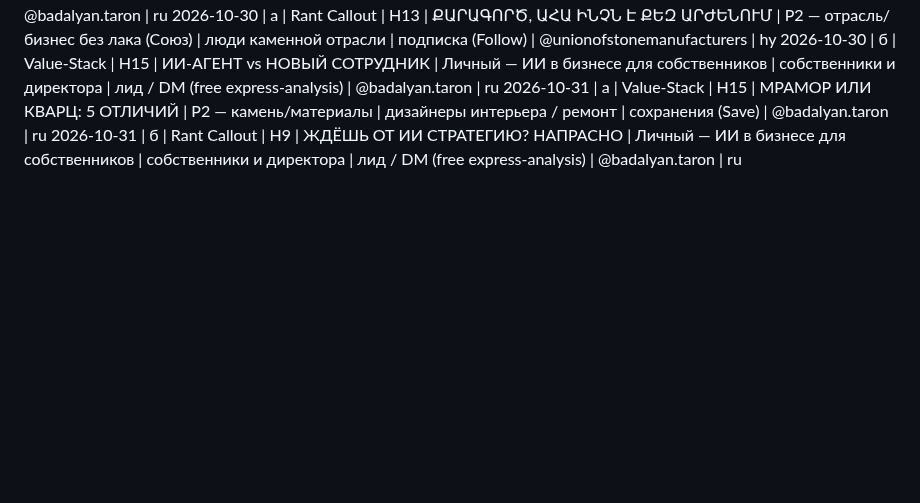
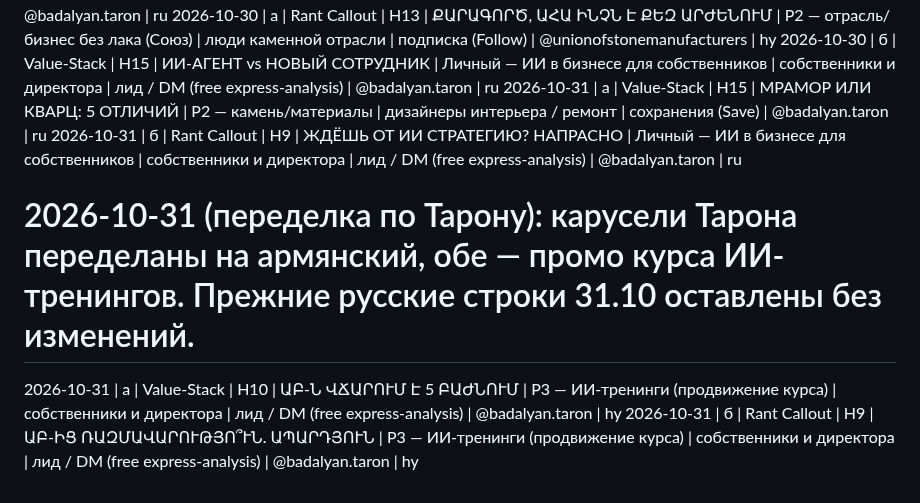
Before and after one commit to worktaronbadalyan-hub/inessa-design, a Markdown page: stonetalks/carousel-log.md, the part around the change. Rendered like a GitHub page; blank space fills up the shorter version.

Commit message:
31.10: append Armenian course-promo redo lines (old lines unchanged)

```diff
--- a/stonetalks/carousel-log.md
+++ b/stonetalks/carousel-log.md
@@ -77,3 +77,6 @@
 2026-10-30 | б | Value-Stack | H15 | ИИ-АГЕНТ vs НОВЫЙ СОТРУДНИК | Личный — ИИ в бизнесе для собственников | собственники и директора | лид / DM (free express-analysis) | @badalyan.taron | ru
 2026-10-31 | а | Value-Stack | H15 | МРАМОР ИЛИ КВАРЦ: 5 ОТЛИЧИЙ | P2 — камень/материалы | дизайнеры интерьера / ремонт | сохранения (Save) | @badalyan.taron | ru
 2026-10-31 | б | Rant Callout | H9 | ЖДЁШЬ ОТ ИИ СТРАТЕГИЮ? НАПРАСНО | Личный — ИИ в бизнесе для собственников | собственники и директора | лид / DM (free express-analysis) | @badalyan.taron | ru
+# 2026-10-31 (переделка по Тарону): карусели Тарона переделаны на армянский, обе — промо курса ИИ-тренингов. Прежние русские строки 31.10 оставлены без изменений.
+2026-10-31 | а | Value-Stack | H10 | ԱԲ-Ն ՎՃԱՐՈՒՄ Է 5 ԲԱԺՆՈՒՄ | P3 — ИИ-тренинги (продвижение курса) | собственники и директора | лид / DM (free express-analysis) | @badalyan.taron | hy
+2026-10-31 | б | Rant Callout | H9 | ԱԲ-ԻՑ ՌԱԶՄԱՎԱՐՈՒԹՅՈ՞ՒՆ. ԱՊԱՐԴՅՈՒՆ | P3 — ИИ-тренинги (продвижение курса) | собственники и директора | лид / DM (free express-analysis) | @badalyan.taron | hy
```
